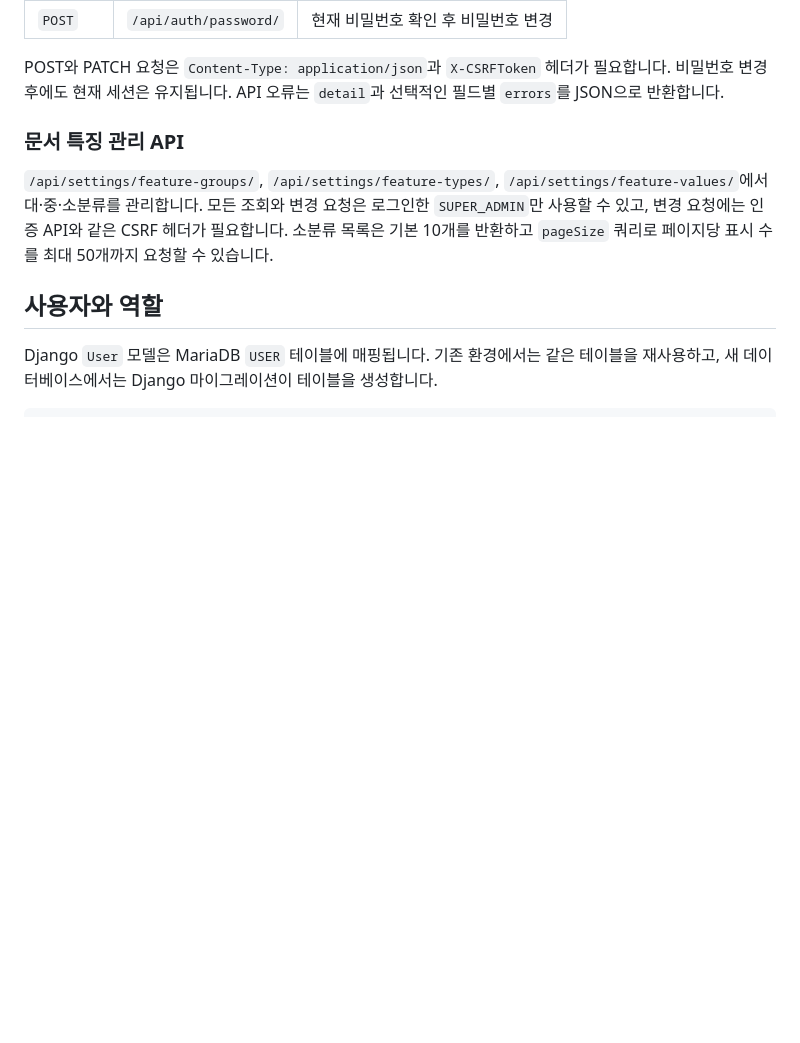
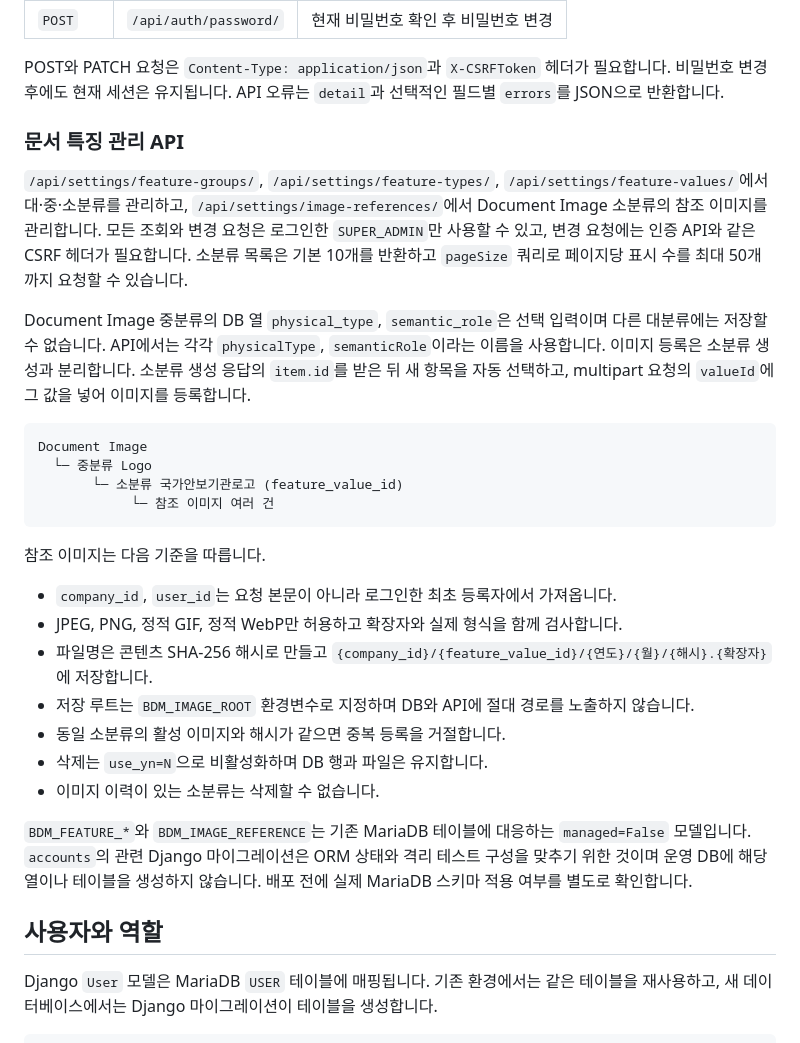
Before and after one commit to nickwildee/Necton_RDpage, a Markdown page: docs/ARCHITECTURE.md, the part around the change. Rendered like a GitHub page; blank space fills up the shorter version.

Commit message:
docs: 참조 이미지 관리 설정 문서화

````diff
--- a/docs/ARCHITECTURE.md
+++ b/docs/ARCHITECTURE.md
@@ -70,10 +70,41 @@ POST와 PATCH 요청은 `Content-Type: application/json`과 `X-CSRFToken` 헤더
 ### 문서 특징 관리 API
 
 `/api/settings/feature-groups/`, `/api/settings/feature-types/`,
-`/api/settings/feature-values/`에서 대·중·소분류를 관리합니다. 모든 조회와
-변경 요청은 로그인한 `SUPER_ADMIN`만 사용할 수 있고, 변경 요청에는 인증 API와
-같은 CSRF 헤더가 필요합니다. 소분류 목록은 기본 10개를 반환하고 `pageSize`
-쿼리로 페이지당 표시 수를 최대 50개까지 요청할 수 있습니다.
+`/api/settings/feature-values/`에서 대·중·소분류를 관리하고,
+`/api/settings/image-references/`에서 Document Image 소분류의 참조 이미지를
+관리합니다. 모든 조회와 변경 요청은 로그인한 `SUPER_ADMIN`만 사용할 수 있고,
+변경 요청에는 인증 API와 같은 CSRF 헤더가 필요합니다. 소분류 목록은 기본 10개를
+반환하고 `pageSize` 쿼리로 페이지당 표시 수를 최대 50개까지 요청할 수 있습니다.
+
+Document Image 중분류의 DB 열 `physical_type`, `semantic_role`은 선택 입력이며
+다른 대분류에는 저장할 수 없습니다. API에서는 각각 `physicalType`,
+`semanticRole`이라는 이름을 사용합니다. 이미지 등록은 소분류 생성과 분리합니다.
+소분류 생성 응답의 `item.id`를 받은 뒤 새 항목을 자동 선택하고, multipart 요청의
+`valueId`에 그 값을 넣어 이미지를 등록합니다.
+
+```text
+Document Image
+  └─ 중분류 Logo
+       └─ 소분류 국가안보기관로고 (feature_value_id)
+            └─ 참조 이미지 여러 건
+```
+
+참조 이미지는 다음 기준을 따릅니다.
+
+- `company_id`, `user_id`는 요청 본문이 아니라 로그인한 최초 등록자에서 가져옵니다.
+- JPEG, PNG, 정적 GIF, 정적 WebP만 허용하고 확장자와 실제 형식을 함께 검사합니다.
+- 파일명은 콘텐츠 SHA-256 해시로 만들고
+  `{company_id}/{feature_value_id}/{연도}/{월}/{해시}.{확장자}`에 저장합니다.
+- 저장 루트는 `BDM_IMAGE_ROOT` 환경변수로 지정하며 DB와 API에 절대 경로를
+  노출하지 않습니다.
+- 동일 소분류의 활성 이미지와 해시가 같으면 중복 등록을 거절합니다.
+- 삭제는 `use_yn=N`으로 비활성화하며 DB 행과 파일은 유지합니다.
+- 이미지 이력이 있는 소분류는 삭제할 수 없습니다.
+
+`BDM_FEATURE_*`와 `BDM_IMAGE_REFERENCE`는 기존 MariaDB 테이블에 대응하는
+`managed=False` 모델입니다. `accounts`의 관련 Django 마이그레이션은 ORM 상태와
+격리 테스트 구성을 맞추기 위한 것이며 운영 DB에 해당 열이나 테이블을 생성하지
+않습니다. 배포 전에 실제 MariaDB 스키마 적용 여부를 별도로 확인합니다.
 
 ## 사용자와 역할
 
````
Also changed, not shown: README.md (+18 -2 lines).
